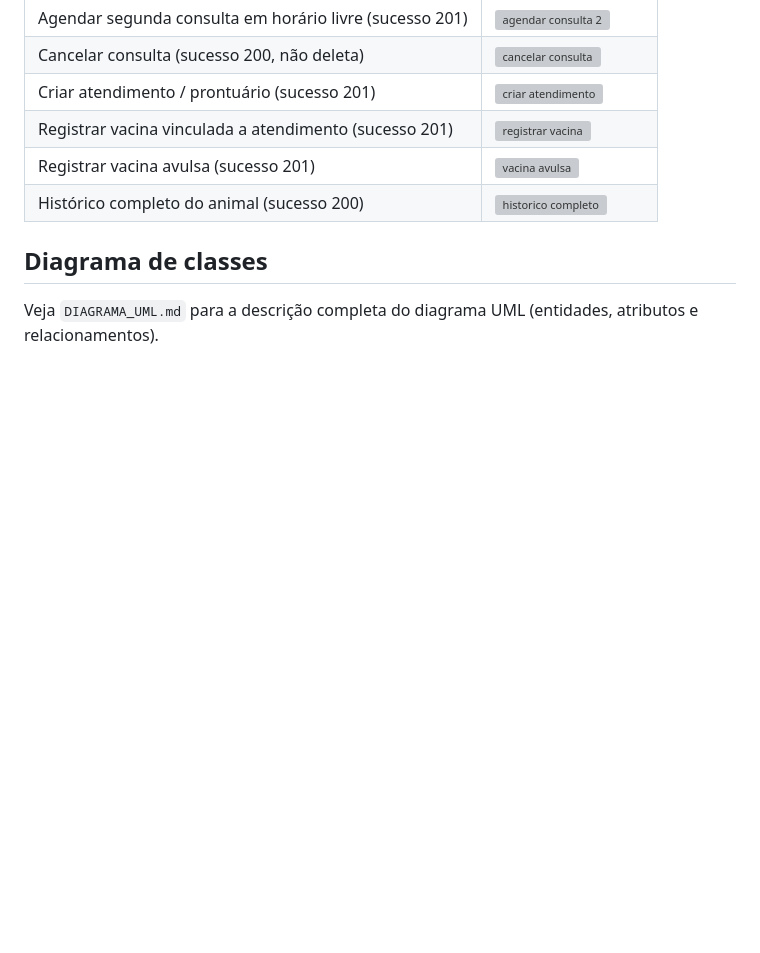
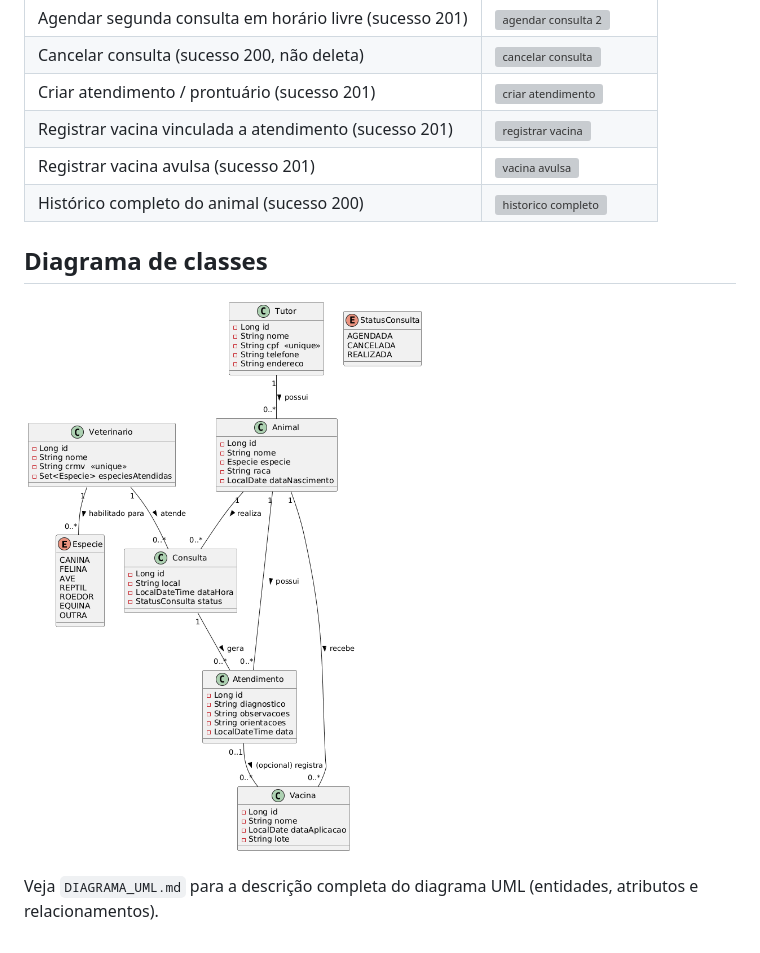
Before and after one commit to thiago-t1/spring, a Markdown page: README.md, the part around the change. Drawn GitHub-style; pictures changed too: diagrama-uml.png (added); blank space fills up the shorter version; grey boxes are pictures that could not be loaded.

Commit message:
Adiciona imagem renderizada do diagrama de classes UML

```diff
--- a/README.md
+++ b/README.md
@@ -273,5 +273,7 @@ Abaixo os principais cenários testados, cobrindo sucesso e erro nos três módu
 
 ## Diagrama de classes
 
+![Diagrama de Classes](diagrama-uml.png)
+
 Veja `DIAGRAMA_UML.md` para a descrição completa do diagrama UML (entidades, atributos e
 relacionamentos).
```
Also changed, not shown: DIAGRAMA_UML.md (+6 -2 lines).
